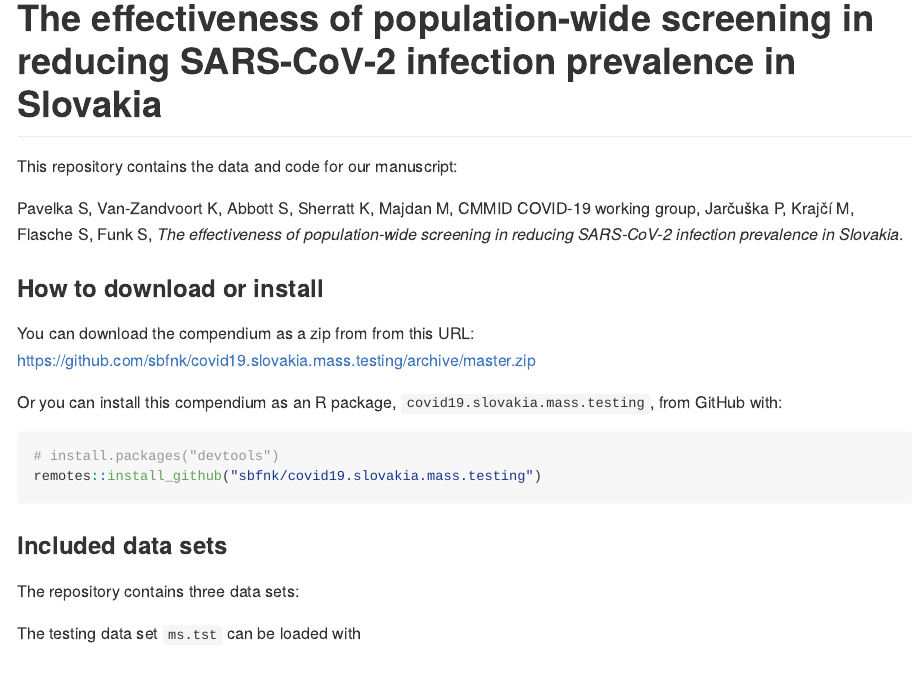
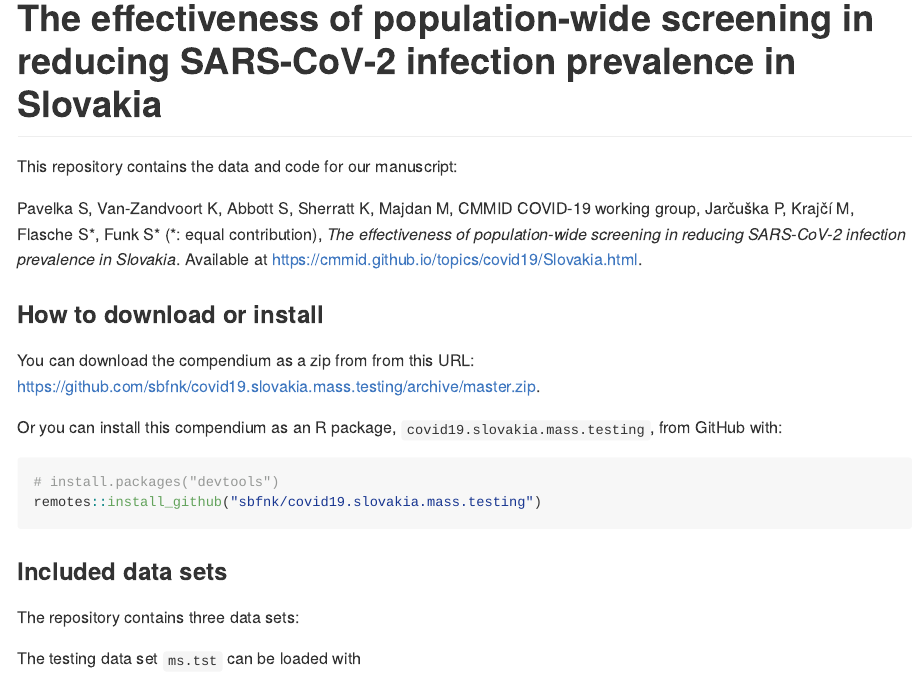
Before and after one commit to epiforecasts/covid19.slovakia.mass.testing, an R Markdown document (README.Rmd): the page in a window 1100 px wide, from its top. The pictures show the output file README.md that the author committed with the source, drawn offline in the style of GitHub.

Commit message:
README update

```diff
--- a/README.Rmd
+++ b/README.Rmd
@@ -17,11 +17,11 @@ Title <- "The effectiveness of population-wide screening in reducing SARS-CoV-2
 
 This repository contains the data and code for our manuscript:
 
-Pavelka S, Van-Zandvoort K, Abbott S, Sherratt K, Majdan M, CMMID COVID-19 working group, Jarčuška P, Krajčí M, Flasche S, Funk S,  _`r Title`_.
+Pavelka S, Van-Zandvoort K, Abbott S, Sherratt K, Majdan M, CMMID COVID-19 working group, Jarčuška P, Krajčí M, Flasche S*, Funk S* (*: equal contribution),  _`r Title`_. Available at <https://cmmid.github.io/topics/covid19/Slovakia.html>.
 
 ### How to download or install
 
-You can download the compendium as a zip from from this URL: <https://github.com/sbfnk/covid19.slovakia.mass.testing/archive/master.zip>
+You can download the compendium as a zip from from this URL: <https://github.com/sbfnk/covid19.slovakia.mass.testing/archive/master.zip>.
 
 Or you can install this compendium as an R package, `covid19.slovakia.mass.testing`, from GitHub with:
 
```
Also changed, not shown: README.md.
